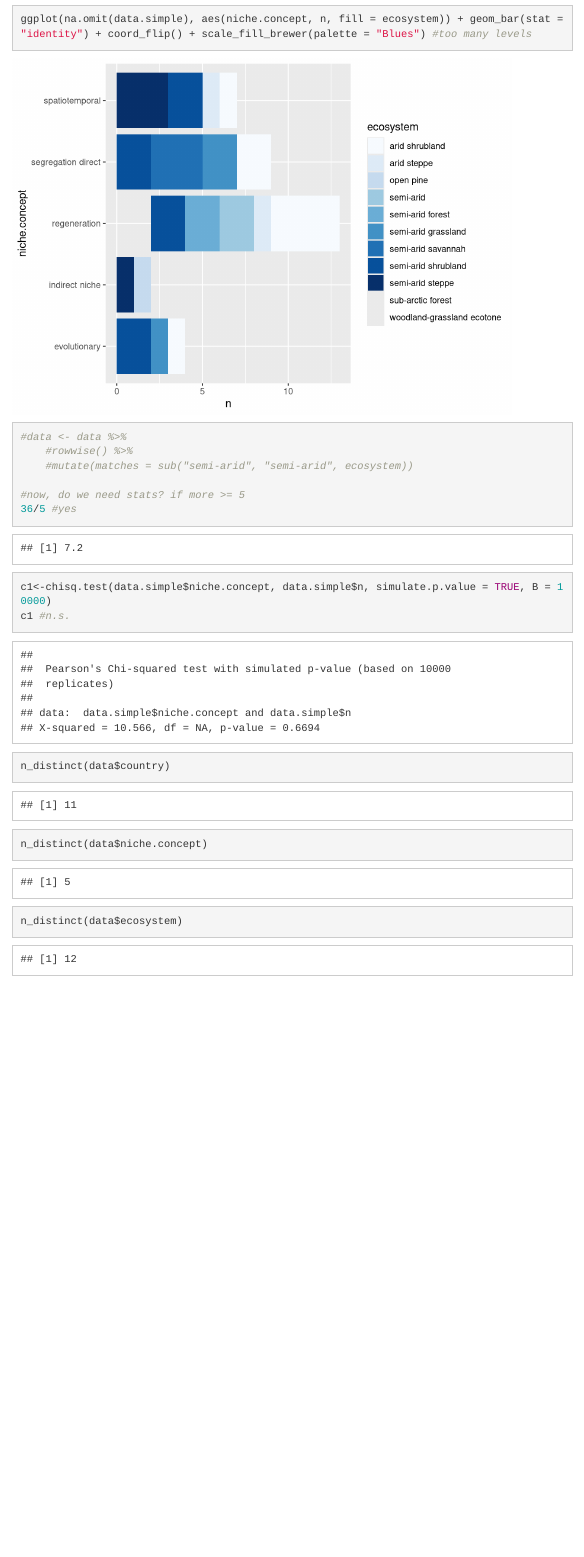
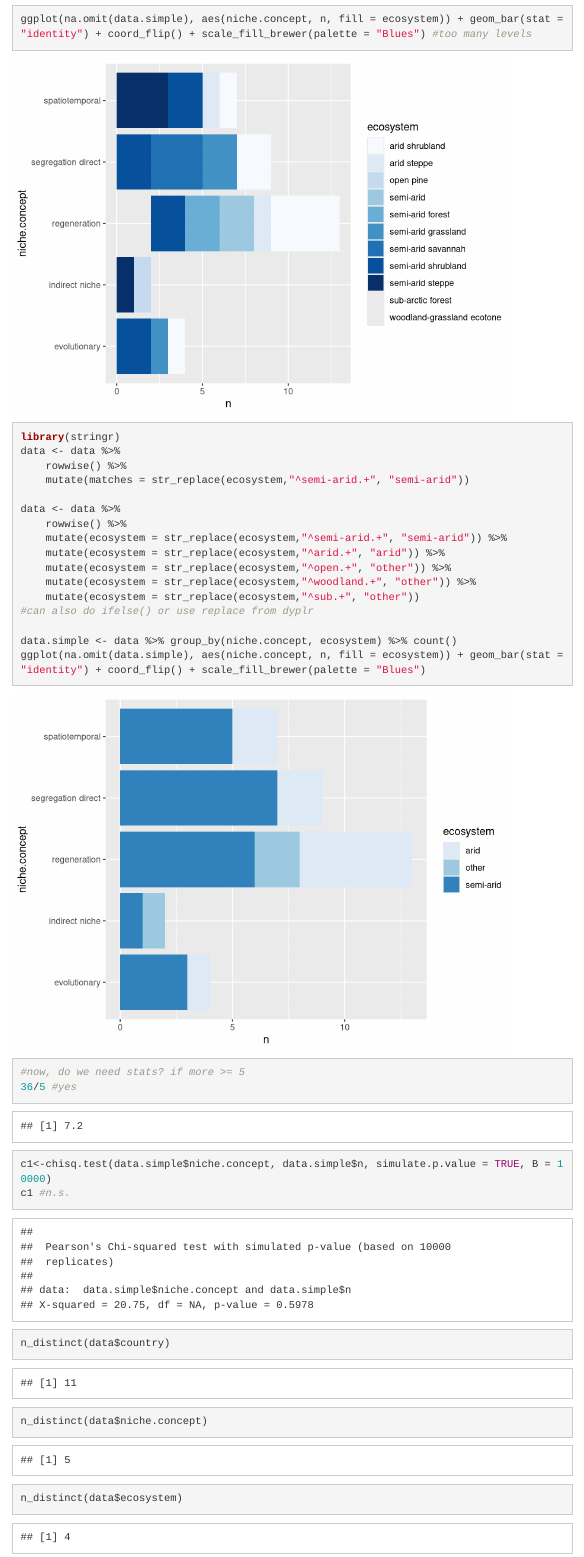
Before and after one commit to diegosotomayor/desert.niche.facilitation, an R Markdown document (index.Rmd): the page in a window 1100 px wide, from 5860 px down. Rendered offline with R 4.5, knitr and Pandoc, with nearby package versions; code that draws random numbers runs with fixed seeds of ours; some code elsewhere in the file could not run offline; menus at the side of the page are left out.

Commit message:
simplified ecosystem vector for plotting

```diff
--- a/index.Rmd
+++ b/index.Rmd
@@ -112,9 +112,22 @@ ggplot(na.omit(data.simple), aes(niche.concept, n)) + geom_bar(stat = "identity"
 
 ggplot(na.omit(data.simple), aes(niche.concept, n, fill = ecosystem)) + geom_bar(stat = "identity") + coord_flip() + scale_fill_brewer(palette = "Blues") #too many levels
 
-#data <- data %>%
-    #rowwise() %>%
-    #mutate(matches = sub("semi-arid", "semi-arid", ecosystem))
+library(stringr)
+data <- data %>%
+    rowwise() %>%
+    mutate(matches = str_replace(ecosystem,"^semi-arid.+", "semi-arid"))
+
+data <- data %>%
+    rowwise() %>%
+    mutate(ecosystem = str_replace(ecosystem,"^semi-arid.+", "semi-arid")) %>%
+    mutate(ecosystem = str_replace(ecosystem,"^arid.+", "arid")) %>%
+    mutate(ecosystem = str_replace(ecosystem,"^open.+", "other")) %>%
+    mutate(ecosystem = str_replace(ecosystem,"^woodland.+", "other")) %>%
+    mutate(ecosystem = str_replace(ecosystem,"^sub.+", "other"))
+#can also do ifelse() or use replace from dyplr
+
+data.simple <- data %>% group_by(niche.concept, ecosystem) %>% count()
+ggplot(na.omit(data.simple), aes(niche.concept, n, fill = ecosystem)) + geom_bar(stat = "identity") + coord_flip() + scale_fill_brewer(palette = "Blues")
 
 #now, do we need stats? if more >= 5
 36/5 #yes
```
